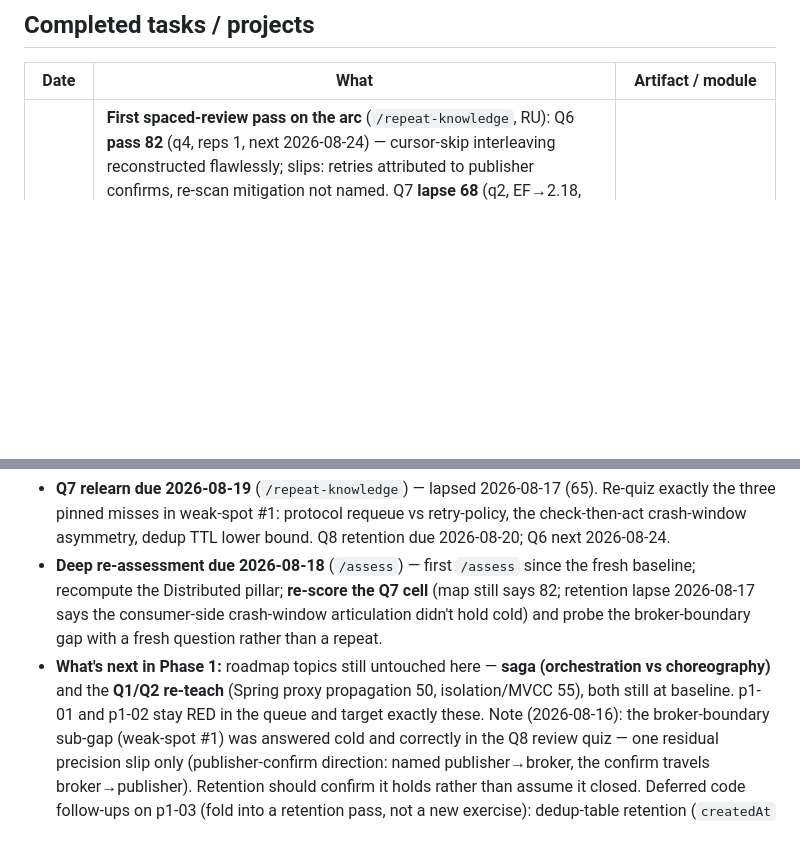
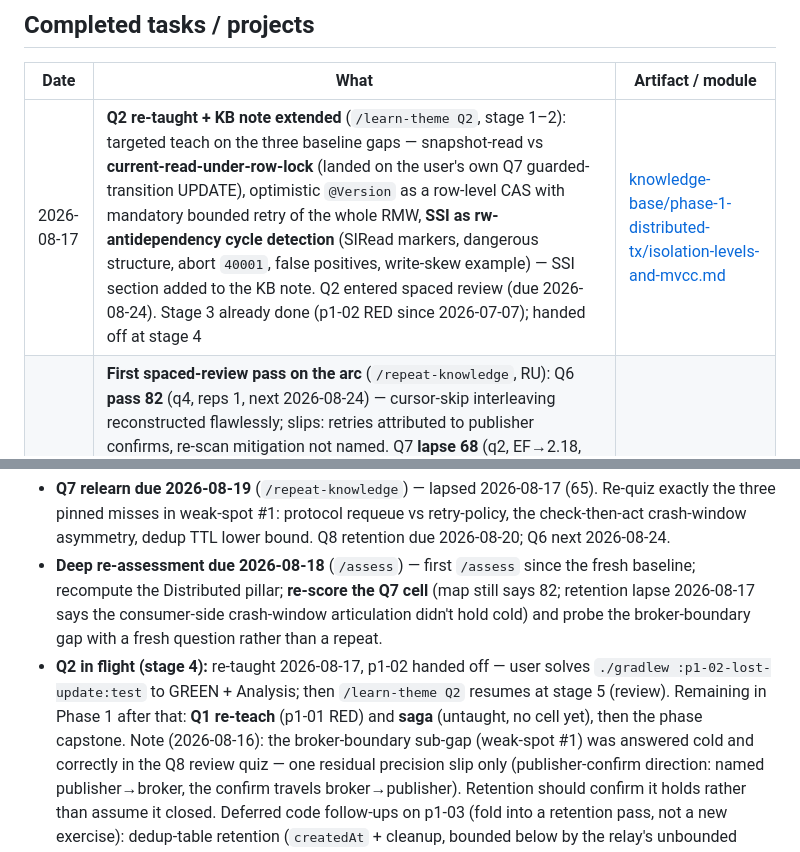
Before and after one commit to Allduiin/senior-path, a Markdown page: docs/progress-log.md, 2 parts joined by grey strips. Drawn GitHub-style; blank space fills up the shorter version.

Commit message:
docs(kb): isolation/MVCC re-teach + SSI section (Q2) + flow advance
Co-Authored-By: Claude Fable 5
Claude-Session: https://claude.ai/code/session_01L5gjFkm9Ghdf3msgHupouc

```diff
--- a/docs/progress-log.md
+++ b/docs/progress-log.md
@@ -52,6 +52,7 @@ the numbers. Status: **operative baseline recorded 2026-07-28**; pilot kept ther
 <!-- viz:tasks -->
 | Date | What | Artifact / module |
 |---|---|---|
+| 2026-08-17 | **Q2 re-taught + KB note extended** (`/learn-theme Q2`, stage 1–2): targeted teach on the three baseline gaps — snapshot-read vs **current-read-under-row-lock** (landed on the user's own Q7 guarded-transition UPDATE), optimistic `@Version` as a row-level CAS with mandatory bounded retry of the whole RMW, **SSI as rw-antidependency cycle detection** (SIRead markers, dangerous structure, abort `40001`, false positives, write-skew example) — SSI section added to the KB note. Q2 entered spaced review (due 2026-08-24). Stage 3 already done (p1-02 RED since 2026-07-07); handed off at stage 4 | [knowledge-base/phase-1-distributed-tx/isolation-levels-and-mvcc.md](knowledge-base/phase-1-distributed-tx/isolation-levels-and-mvcc.md) |
 | 2026-08-17 | **First spaced-review pass on the arc** (`/repeat-knowledge`, RU): Q6 **pass 82** (q4, reps 1, next 2026-08-24) — cursor-skip interleaving reconstructed flawlessly; slips: retries attributed to publisher confirms, re-scan mitigation not named. Q7 **lapse 68** (q2, EF→2.18, relearn 2026-08-19) — redelivery re-framed as retry-policy (recurring), crash-window asymmetry not reproduced, TTL bound answered as pipeline time not replay window. Grade challenged 65→68 (PSP dedup named cold, conditional framing). Post-quiz discussion productive: user correctly pinned the Idempotency-Key limit (delegated contractual guarantee, not physical — why reconciliation is always mandatory) | `docs/spaced-review.md` review log |
 | 2026-07-07 | **Lab overhauled + fresh start.** One-owner-per-fact doc rule; Analysis gate; multi-theme arcs & phase capstones defined; Q13+ convention; reading log added; skills updated; p1-01 & p1-02 reverted to RED scaffolds for re-issue; pilot run (2026-06-14→17) archived in git history | whole repo |
 | 2026-07-28 | **Fresh baseline diagnostic** (Q1–Q12 cold via `/assess`). Mean ≈ 31; pillar levels recalibrated; Phase 1 opened. `/assess` calibration rules validated (sketch → v1, single-cell cap added) | docs + `/assess` skill |
@@ -118,9 +119,10 @@ these three. Immediate queue, by date:
   recompute the Distributed pillar; **re-score the Q7 cell** (map still says 82; retention lapse
   2026-08-17 says the consumer-side crash-window articulation didn't hold cold) and probe the
   broker-boundary gap with a fresh question rather than a repeat.
-- **What's next in Phase 1:** roadmap topics still untouched here — **saga (orchestration vs
-  choreography)** and the **Q1/Q2 re-teach** (Spring proxy propagation 50, isolation/MVCC 55),
-  both still at baseline. p1-01 and p1-02 stay RED in the queue and target exactly these.
+- **Q2 in flight (stage 4):** re-taught 2026-08-17, p1-02 handed off — user solves
+  `./gradlew :p1-02-lost-update:test` to GREEN + Analysis; then `/learn-theme Q2` resumes at
+  stage 5 (review). Remaining in Phase 1 after that: **Q1 re-teach** (p1-01 RED) and **saga**
+  (untaught, no cell yet), then the phase capstone.
 Note (2026-08-16): the broker-boundary sub-gap (weak-spot #1) was answered cold and correctly in
 the Q8 review quiz — one residual precision slip only (publisher-confirm direction: named
 publisher→broker, the confirm travels broker→publisher). Retention should confirm it holds
```
Also changed, not shown: docs/spaced-review.md (+1 -0 lines), 1 other file.
